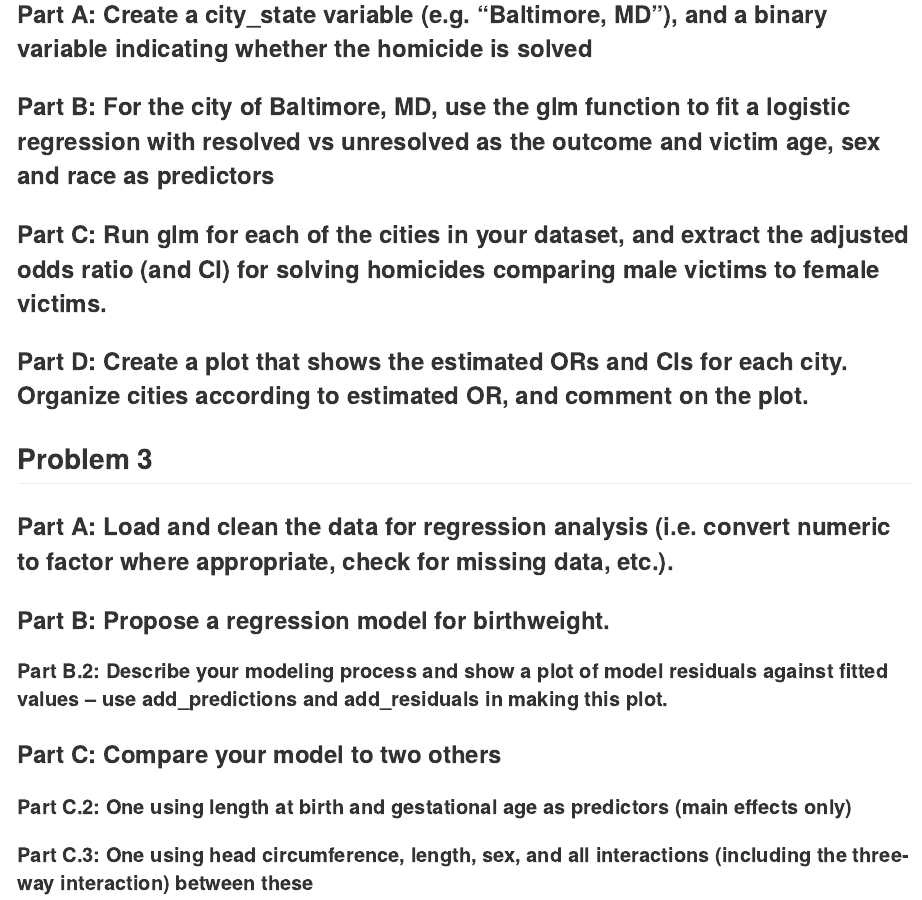
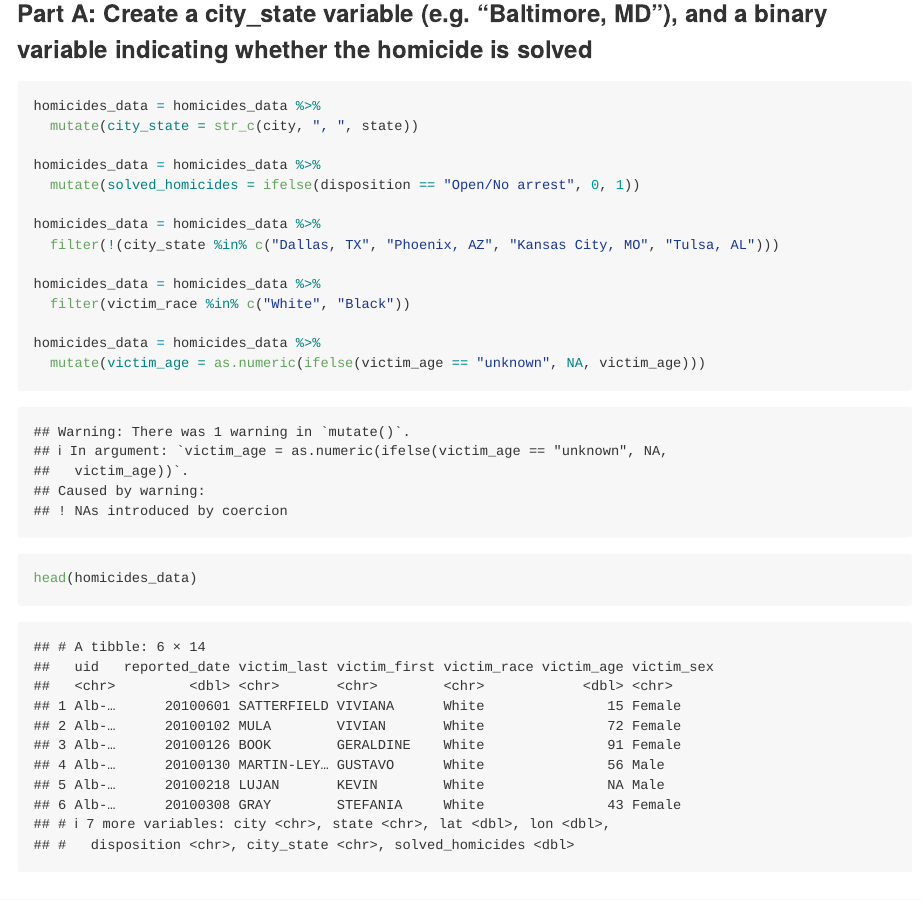
Before and after one commit to jrm2319/p8105_hw6_jrm2319, an R Markdown document (p8105_hw6_jrm2319.Rmd): the page in a window 1100 px wide, from 190 px down before the commit and from 1170 px down after it, so that both start at the same text. The pictures show the output file p8105_hw6_jrm2319.md that the author committed with the source, drawn offline in the style of GitHub.

Commit message:
Problem 2, Part A

````diff
--- a/p8105_hw6_jrm2319.Rmd
+++ b/p8105_hw6_jrm2319.Rmd
@@ -11,3 +20,22 @@ Date: 12/1/24
+```{r}
+homicides_data = homicides_data %>%
+  mutate(city_state = str_c(city, ", ", state))
+
+homicides_data = homicides_data %>%
+  mutate(solved_homicides = ifelse(disposition == "Open/No arrest", 0, 1))
+
+homicides_data = homicides_data %>%
+  filter(!(city_state %in% c("Dallas, TX", "Phoenix, AZ", "Kansas City, MO", "Tulsa, AL")))
+
+homicides_data = homicides_data %>%
+  filter(victim_race %in% c("White", "Black"))
+
+homicides_data = homicides_data %>%
+  mutate(victim_age = as.numeric(ifelse(victim_age == "unknown", NA, victim_age)))
+
+head(homicides_data)
+
+```
 
 ### Part B: For the city of Baltimore, MD, use the glm function to fit a logistic regression with resolved vs unresolved as the outcome and victim age, sex and race as predictors
 
````
Also changed, not shown: p8105_hw6_jrm2319.md, p8105_hw6_jrm2319.Rmd (9 more changed lines).
